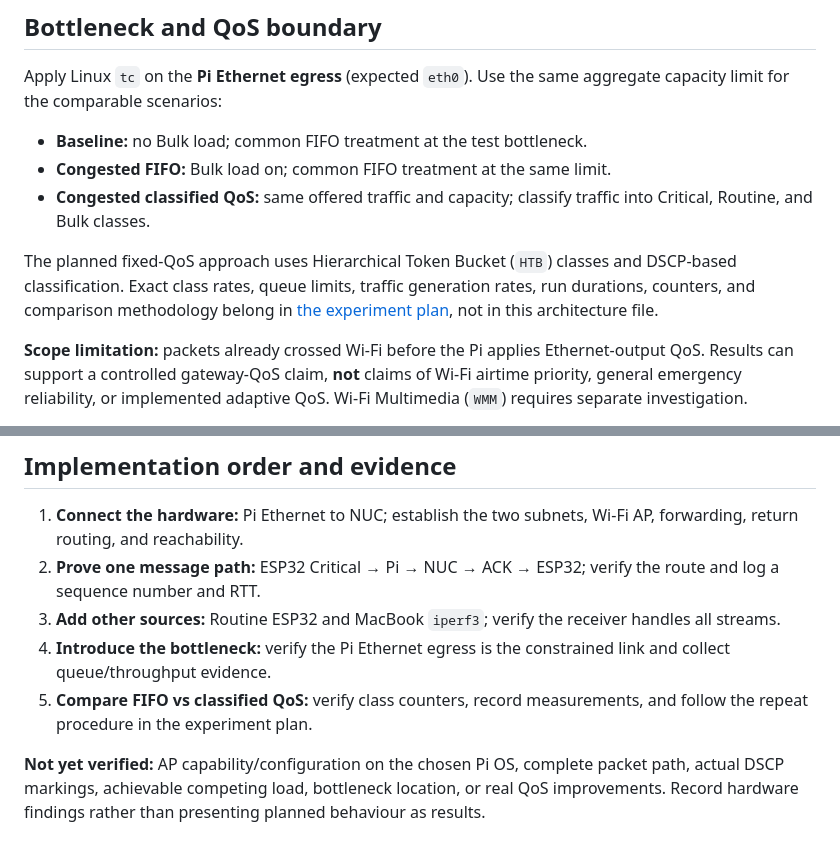
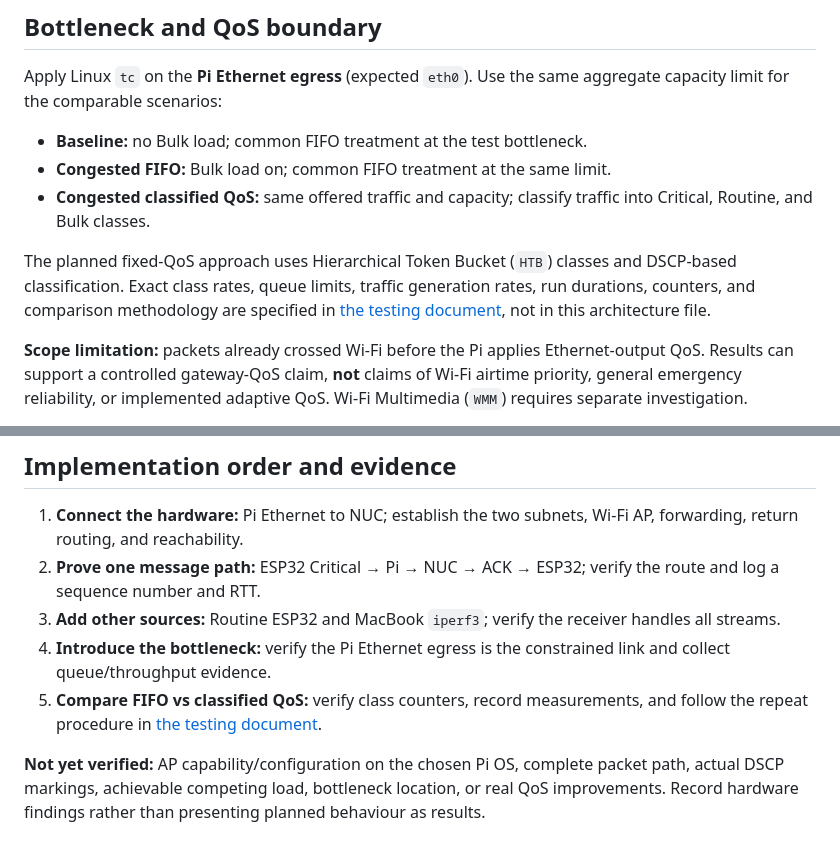
Before and after one commit to lumigoh/adaptive-qos-iot, a Markdown page: docs/architecture.md, 2 parts joined by grey strips. Rendered like a GitHub page.

Commit message:
docs: point architecture to testing specification

```diff
--- a/docs/architecture.md
+++ b/docs/architecture.md
@@ -128,7 +128,7 @@ Apply Linux `tc` on the **Pi Ethernet egress** (expected `eth0`). Use the same a
 - **Congested FIFO:** Bulk load on; common FIFO treatment at the same limit.
 - **Congested classified QoS:** same offered traffic and capacity; classify traffic into Critical, Routine, and Bulk classes.
 
-The planned fixed-QoS approach uses Hierarchical Token Bucket (`HTB`) classes and DSCP-based classification. Exact class rates, queue limits, traffic generation rates, run durations, counters, and comparison methodology belong in [the experiment plan](experiment-plan.md), not in this architecture file.
+The planned fixed-QoS approach uses Hierarchical Token Bucket (`HTB`) classes and DSCP-based classification. Exact class rates, queue limits, traffic generation rates, run durations, counters, and comparison methodology are specified in [the testing document](testing.md), not in this architecture file.
 
 **Scope limitation:** packets already crossed Wi-Fi before the Pi applies Ethernet-output QoS. Results can support a controlled gateway-QoS claim, **not** claims of Wi-Fi airtime priority, general emergency reliability, or implemented adaptive QoS. Wi-Fi Multimedia (`WMM`) requires separate investigation.
 
@@ -138,6 +138,6 @@ The planned fixed-QoS approach uses Hierarchical Token Bucket (`HTB`) classes an
 2. **Prove one message path:** ESP32 Critical → Pi → NUC → ACK → ESP32; verify the route and log a sequence number and RTT.
 3. **Add other sources:** Routine ESP32 and MacBook `iperf3`; verify the receiver handles all streams.
 4. **Introduce the bottleneck:** verify the Pi Ethernet egress is the constrained link and collect queue/throughput evidence.
-5. **Compare FIFO vs classified QoS:** verify class counters, record measurements, and follow the repeat procedure in the experiment plan.
+5. **Compare FIFO vs classified QoS:** verify class counters, record measurements, and follow the repeat procedure in [the testing document](testing.md).
 
 **Not yet verified:** AP capability/configuration on the chosen Pi OS, complete packet path, actual DSCP markings, achievable competing load, bottleneck location, or real QoS improvements. Record hardware findings rather than presenting planned behaviour as results.
```
